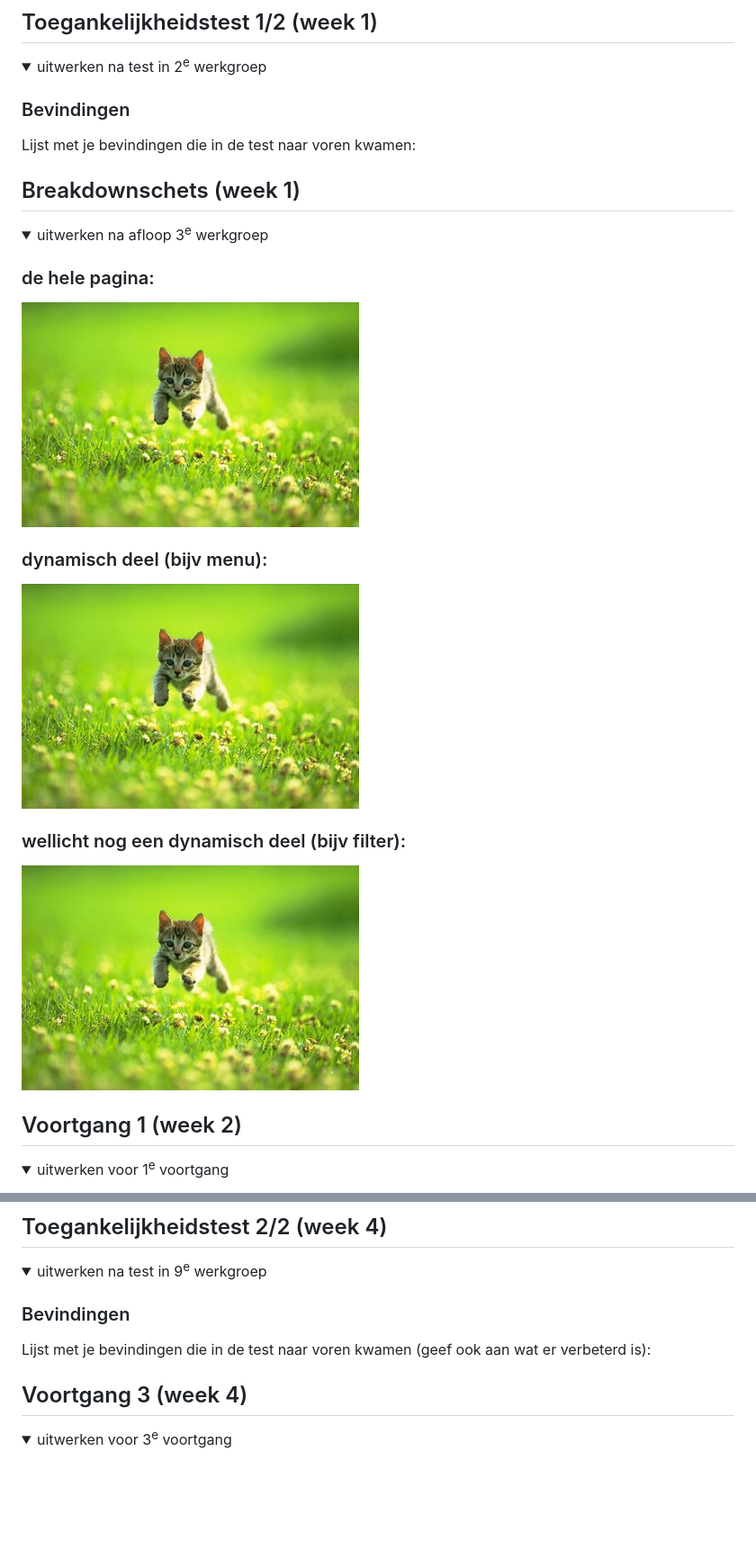
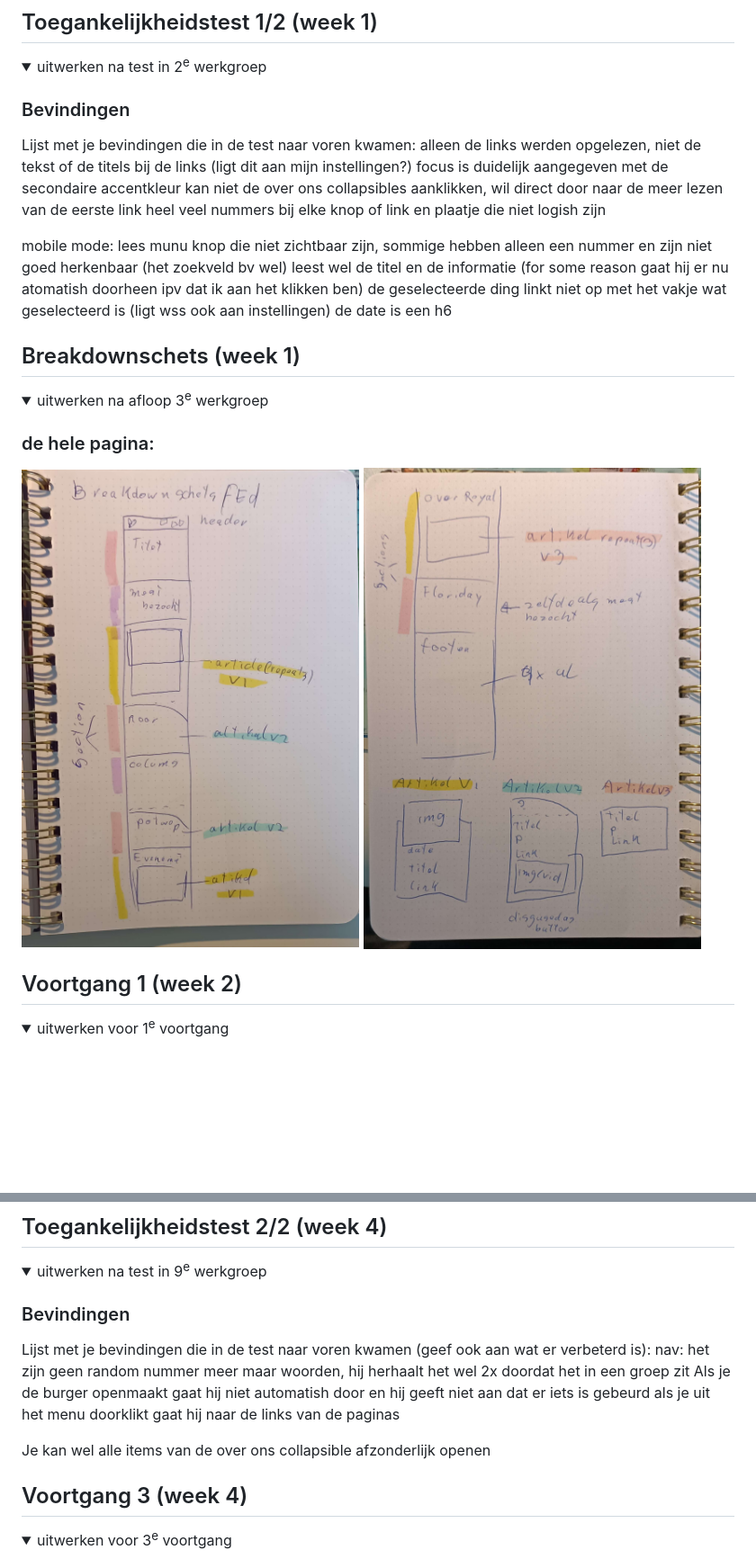
Before and after one commit to IKreike/FED_23-24, a Markdown page: README.md, 2 parts joined by grey strips. Shown: that part at 90% size. Rendered like a GitHub page; pictures changed too: readme-images/breakdown1.jpg (added), readme-images/breakdown2.jpg (added); folded sections open; blank space fills up the shorter version.

```diff
--- a/README.md
+++ b/README.md
@@ -60,6 +60,17 @@ Nb. Door *open* toe te voegen aan een *details* element kun je deze standaard op
 
   ### Bevindingen
   Lijst met je bevindingen die in de test naar voren kwamen:
+  alleen de links werden opgelezen, niet de tekst of de titels bij de links (ligt dit aan mijn instellingen?)
+  focus is duidelijk aangegeven met de secondaire accentkleur
+  kan niet de over ons collapsibles aanklikken, wil direct door naar de meer lezen van de eerste link
+  heel veel nummers bij elke knop of link en plaatje die niet logish zijn
+
+  mobile mode:
+  lees munu knop die niet zichtbaar zijn, sommige hebben alleen een nummer en zijn niet goed herkenbaar (het zoekveld bv wel)
+  leest wel de titel en de informatie (for some reason gaat hij er nu atomatish doorheen ipv dat ik aan het klikken ben)
+  de geselecteerde ding linkt niet op met het vakje wat geselecteerd is (ligt wss ook aan instellingen)
+  de date is een h6
+
 
 </details>
 
@@ -71,13 +82,8 @@ Nb. Door *open* toe te voegen aan een *details* element kun je deze standaard op
   <summary>uitwerken na afloop 3<sup>e</sup> werkgroep</summary>
 
   ### de hele pagina:
-  <img src="readme-images/dummy-plaatje.jpg" width="375px" alt="breakdown van de hele pagina">
-
-  ### dynamisch deel (bijv menu):
-  <img src="readme-images/dummy-plaatje.jpg" width="375px" alt="breakdown van een dynamisch deel">
-
-  ### wellicht nog een dynamisch deel (bijv filter):
-  <img src="readme-images/dummy-plaatje.jpg" width="375px" alt="breakdown van nog een dynamisch deel">
+  <img src="/readme-images/breakdown1.jpg" width="375px" alt="breakdown van de hele pagina">
+  <img src="/readme-images/breakdown2.jpg" width="375px" alt="breakdown van de hele pagina">
 
 </details>
 
@@ -151,7 +157,11 @@ Nb. Door *open* toe te voegen aan een *details* element kun je deze standaard op
 
   ### Bevindingen
   Lijst met je bevindingen die in de test naar voren kwamen (geef ook aan wat er verbeterd is):
+  nav: het zijn geen random nummer meer maar woorden, hij herhaalt het wel 2x doordat het in een groep zit
+  Als je de burger openmaakt gaat hij niet automatish door en hij geeft niet aan dat er iets is gebeurd
+  als je uit het menu doorklikt gaat hij naar de links van de paginas
 
+  Je kan wel alle items van de over ons collapsible afzonderlijk openen
 </details>
 
 
```
Also changed, not shown: other parts of README.md (+12 -2 lines), images/close.png (added), readme-images/geleerd-js-transform.png (added), readme-images/geleerd-positionering.png (added), 5 other files.
